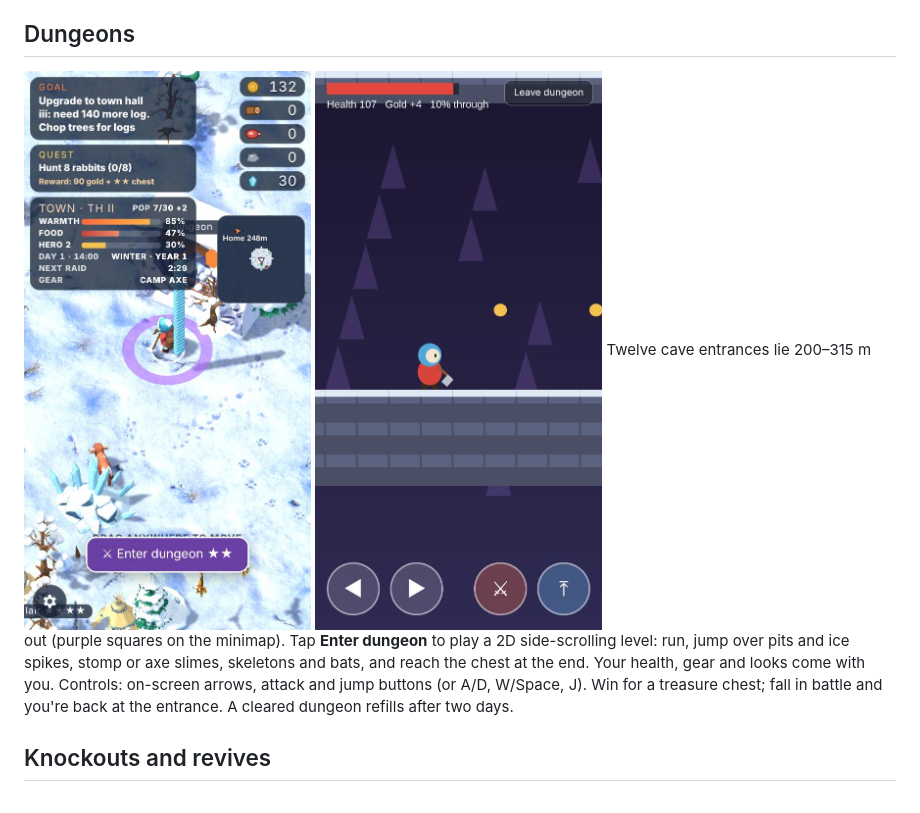
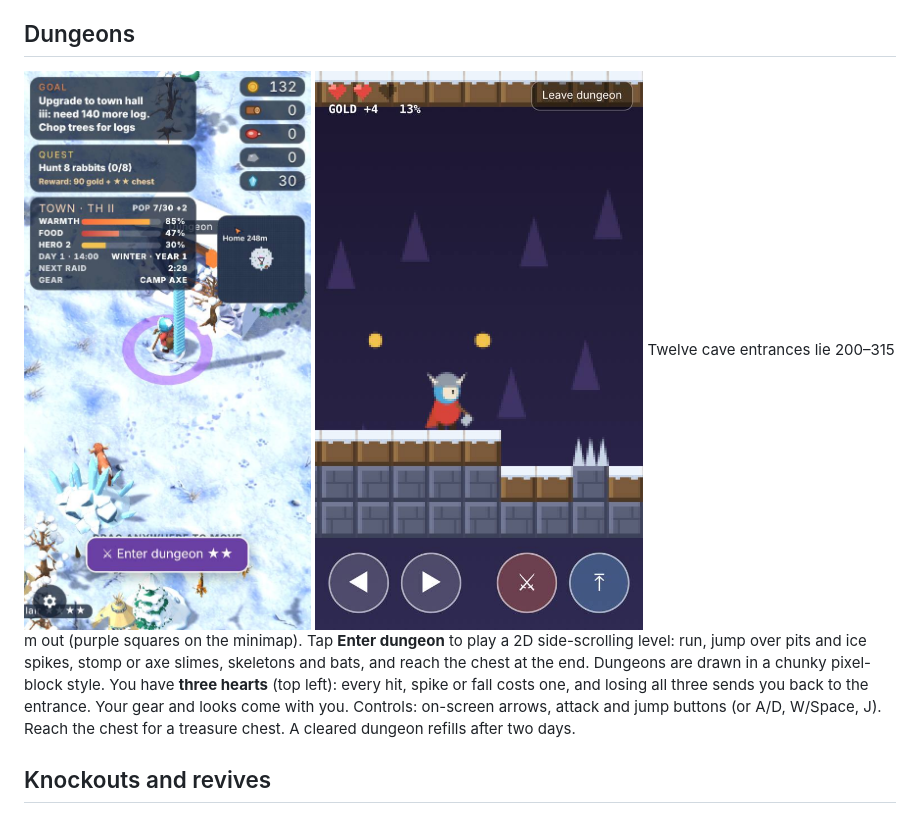
Before and after one commit to dcardine/engage, a Markdown page: README.md, the part around the change. Rendered like a GitHub page; pictures changed too: assets/help/dungeon.jpg.

Commit message:
Dungeons: three hearts and a pixel-block art style
Co-Authored-By: Claude Opus 5.5 <noreply@anthropic.com>
Claude-Session: https://claude.ai/code/session_01B1L5Cqk9pSHD4f4xTSZniZ

```diff
--- a/README.md
+++ b/README.md
@@ -112,7 +112,7 @@ The Town Hall offers one quest at a time (the Quest card): hunt animals, collect
 ## Dungeons
 ![A dungeon entrance](assets/help/dungeon_door.jpg)
 ![Inside a dungeon](assets/help/dungeon.jpg)
-Twelve cave entrances lie 200–315 m out (purple squares on the minimap). Tap **Enter dungeon** to play a 2D side-scrolling level: run, jump over pits and ice spikes, stomp or axe slimes, skeletons and bats, and reach the chest at the end. Your health, gear and looks come with you. Controls: on-screen arrows, attack and jump buttons (or A/D, W/Space, J). Win for a treasure chest; fall in battle and you're back at the entrance. A cleared dungeon refills after two days.
+Twelve cave entrances lie 200–315 m out (purple squares on the minimap). Tap **Enter dungeon** to play a 2D side-scrolling level: run, jump over pits and ice spikes, stomp or axe slimes, skeletons and bats, and reach the chest at the end. Dungeons are drawn in a chunky pixel-block style. You have **three hearts** (top left): every hit, spike or fall costs one, and losing all three sends you back to the entrance. Your gear and looks come with you. Controls: on-screen arrows, attack and jump buttons (or A/D, W/Space, J). Reach the chest for a treasure chest. A cleared dungeon refills after two days.
 
 ## Knockouts and revives
 - You respawn at the Town Hall a few seconds after being knocked out; your pack spills where you fell.
```
Also changed, not shown: 1 other file.
